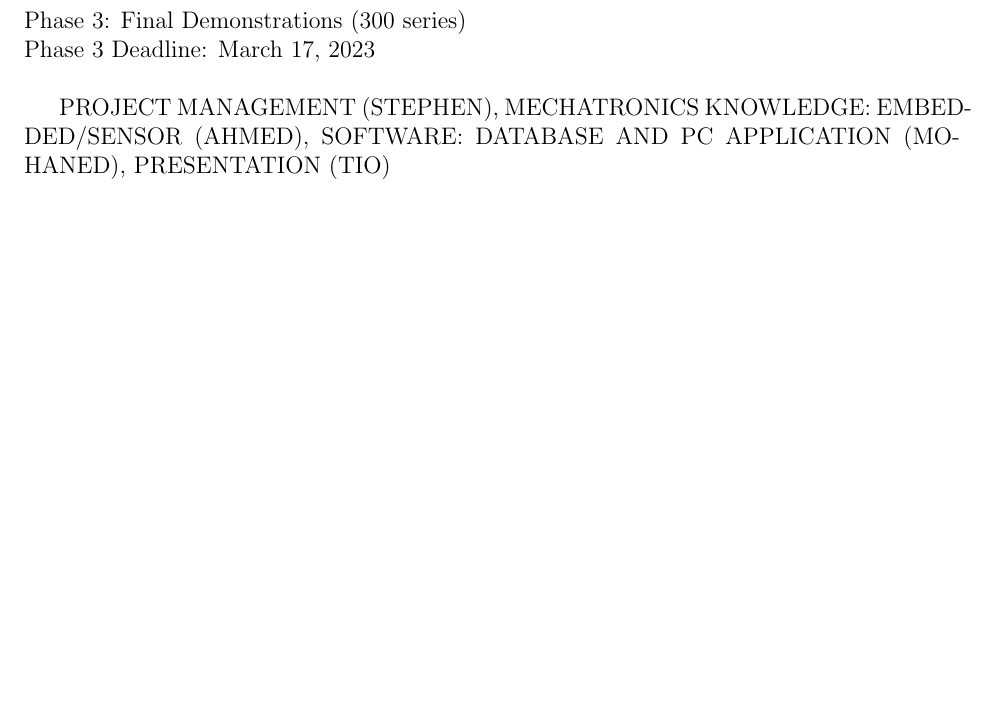
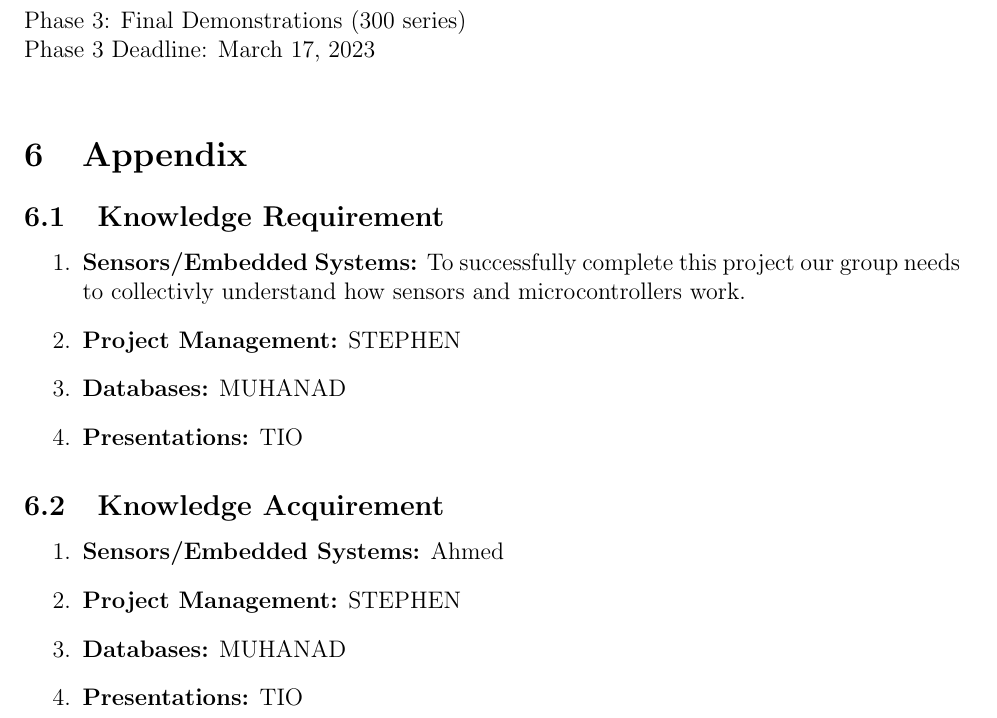
Before and after one commit to ahmed-nazir/Capstone, a LaTeX document (docs/SRS/SRS.tex): part of page 17 of 19, cut so that both start at the same text, the shorter picture padded with empty space. Compiled offline with pdfLaTeX.

Commit message:
doc: Updates SRS.tex to add Appendix

```diff
--- a/docs/SRS/SRS.tex
+++ b/docs/SRS/SRS.tex
@@ -624,9 +624,33 @@ Phase 3: Final Demonstrations (300 series)\\
 Phase 3 Deadline: March 17, 2023\\
 
 
+\section{Appendix}
 
-PROJECT MANAGEMENT (STEPHEN), MECHATRONICS KNOWLEDGE: EMBEDDED/SENSOR (AHMED), SOFTWARE: DATABASE AND PC APPLICATION (MOHANED), PRESENTATION (TIO)
+\subsection{Knowledge Requirement}
+\begin{enumerate}
+  \item \textbf{Sensors/Embedded Systems:} To successfully complete this project our group needs to collectivly understand how sensors and microcontrollers work.
 
+  \item \textbf{Project Management:} STEPHEN
+
+  \item \textbf{Databases:} MUHANAD
+
+  \item \textbf{Presentations:} TIO
+
+\end{enumerate}
+
+
+\subsection{Knowledge Acquirement }
+
+\begin{enumerate}
+  \item \textbf{Sensors/Embedded Systems:} Ahmed
+
+  \item \textbf{Project Management:} STEPHEN
+
+  \item \textbf{Databases:} MUHANAD
+
+  \item \textbf{Presentations:} TIO
+
+\end{enumerate}
 
 \newpage
 
```
Also changed, not shown: docs/SRS/SRS.pdf.
